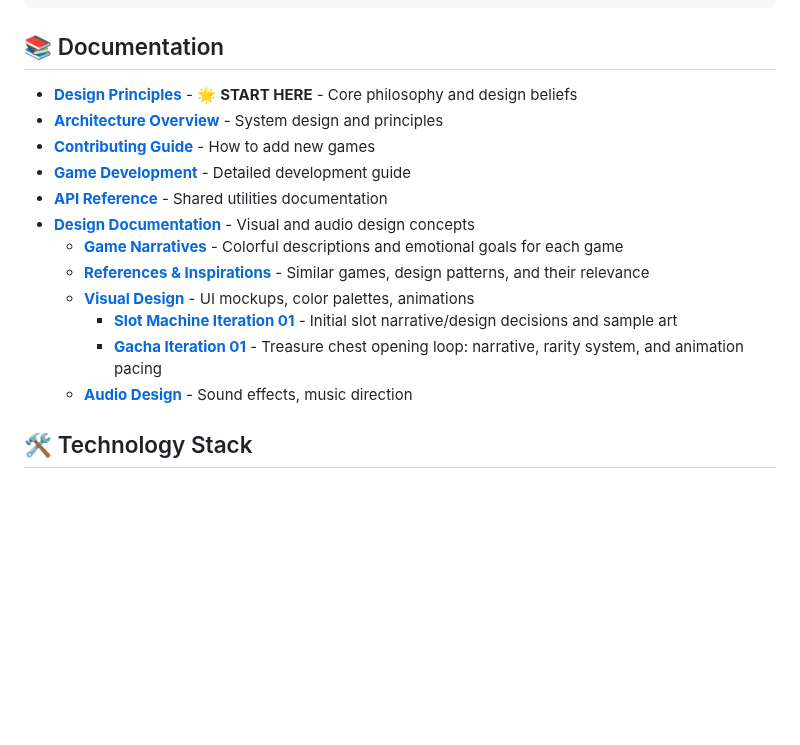
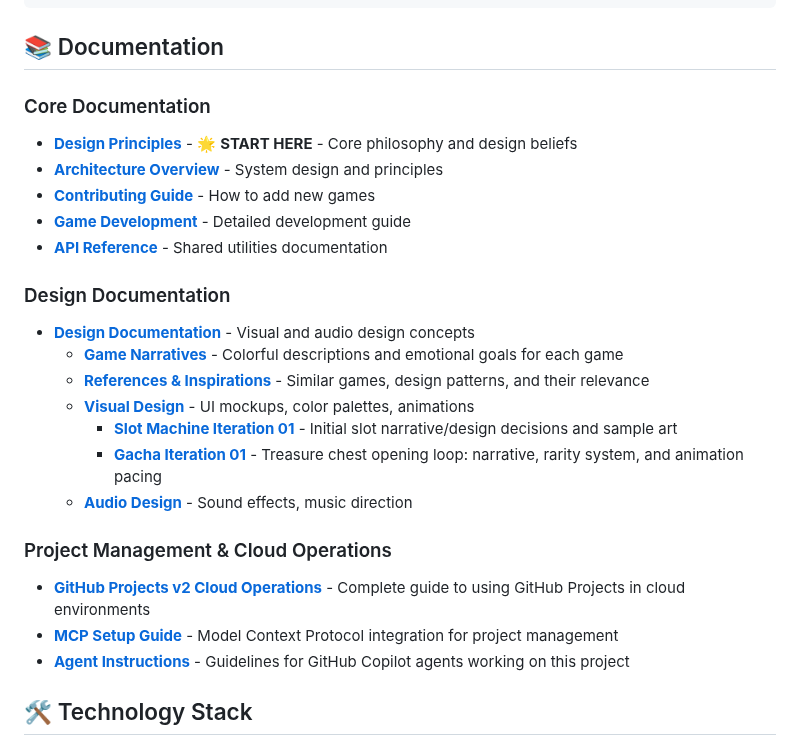
Before and after one commit to eloise-normal-name/dopamine, a Markdown page: README.md, the part around the change. Rendered like a GitHub page; blank space fills up the shorter version.

Commit message:
Update README with GitHub Projects cloud operations documentation
Co-authored-by: eloise-normal-name <141464740+eloise-normal-name@users.noreply.github.com>

```diff
--- a/README.md
+++ b/README.md
@@ -169,11 +169,14 @@ dopamine/
 
 ## 📚 Documentation
 
+### Core Documentation
 - **[Design Principles](DESIGN_PRINCIPLES.md)** - 🌟 **START HERE** - Core philosophy and design beliefs
 - **[Architecture Overview](ARCHITECTURE.md)** - System design and principles
 - **[Contributing Guide](CONTRIBUTING.md)** - How to add new games
 - **[Game Development](docs/GAME_DEVELOPMENT.md)** - Detailed development guide
 - **[API Reference](docs/API.md)** - Shared utilities documentation
+
+### Design Documentation
 - **[Design Documentation](docs/design/)** - Visual and audio design concepts
   - **[Game Narratives](docs/design/NARRATIVES.md)** - Colorful descriptions and emotional goals for each game
   - **[References & Inspirations](docs/design/REFERENCES.md)** - Similar games, design patterns, and their relevance
@@ -181,6 +184,11 @@ dopamine/
     - **[Slot Machine Iteration 01](docs/design/visual/SLOT_MACHINE_ITERATION_01.md)** - Initial slot narrative/design decisions and sample art
     - **[Gacha Iteration 01](docs/design/visual/GACHA_ITERATION_01.md)** - Treasure chest opening loop: narrative, rarity system, and animation pacing
   - **[Audio Design](docs/design/audio/)** - Sound effects, music direction
+
+### Project Management & Cloud Operations
+- **[GitHub Projects v2 Cloud Operations](docs/GITHUB_PROJECTS_CLOUD_OPERATIONS.md)** - Complete guide to using GitHub Projects in cloud environments
+- **[MCP Setup Guide](docs/MCP_SETUP.md)** - Model Context Protocol integration for project management
+- **[Agent Instructions](.github/copilot-instructions.md)** - Guidelines for GitHub Copilot agents working on this project
 
 ## 🛠️ Technology Stack
 
```
